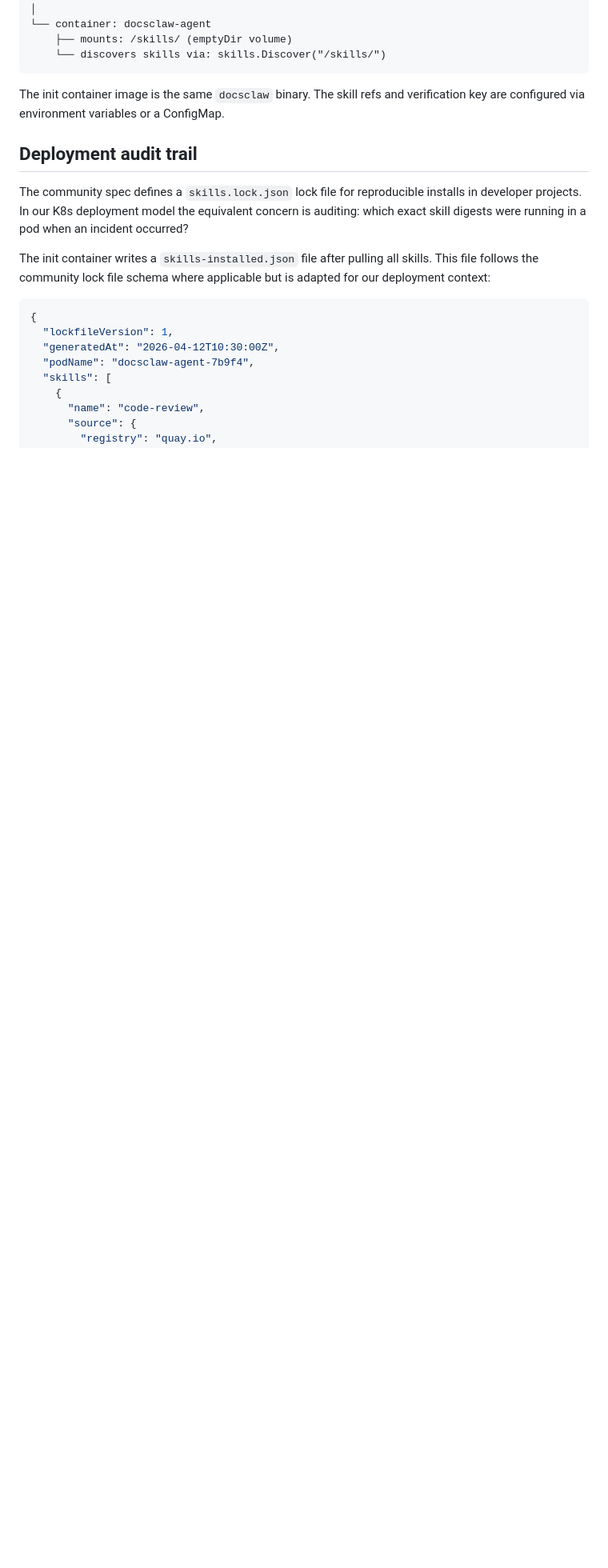
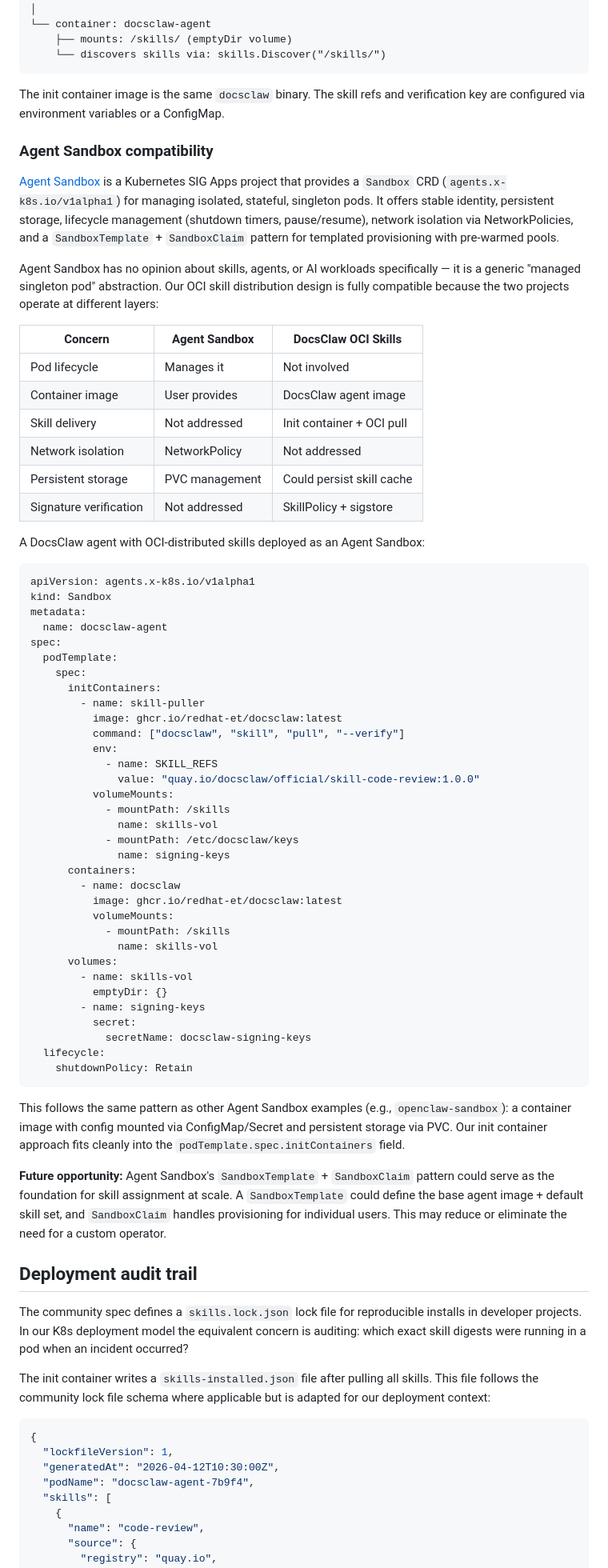
Before and after one commit to redhat-et/docsclaw, a Markdown page: docs/dev/2026-04-12-oci-skill-distribution-design.md, the part around one of its changes. Shown at 80% size. GitHub-like rendering; blank space fills up the shorter version.

Commit message:
docs: add Agent Sandbox compatibility and deployment example
Add section showing DocsClaw with OCI skills deployed as a Kubernetes
SIG Agent Sandbox, including a concrete YAML manifest with init
container for skill pulling and signature verification. Note future
opportunity to use SandboxTemplate/SandboxClaim for skill assignment
instead of a custom operator.

Relates to #4

Assisted-By: Claude (Anthropic AI) <noreply@anthropic.com>
Signed-off-by: Pavel Anni <panni@redhat.com>

````diff
--- a/docs/dev/2026-04-12-oci-skill-distribution-design.md
+++ b/docs/dev/2026-04-12-oci-skill-distribution-design.md
@@ -431,6 +431,84 @@ The init container image is the same `docsclaw` binary. The skill
 refs and verification key are configured via environment variables or
 a ConfigMap.
 
+### Agent Sandbox compatibility
+
+[Agent Sandbox][agent-sandbox] is a Kubernetes SIG Apps project that
+provides a `Sandbox` CRD (`agents.x-k8s.io/v1alpha1`) for managing
+isolated, stateful, singleton pods. It offers stable identity,
+persistent storage, lifecycle management (shutdown timers,
+pause/resume), network isolation via NetworkPolicies, and a
+`SandboxTemplate` + `SandboxClaim` pattern for templated provisioning
+with pre-warmed pools.
+
+Agent Sandbox has no opinion about skills, agents, or AI workloads
+specifically — it is a generic "managed singleton pod" abstraction.
+Our OCI skill distribution design is fully compatible because the two
+projects operate at different layers:
+
+| Concern | Agent Sandbox | DocsClaw OCI Skills |
+| ------- | ------------- | ------------------- |
+| Pod lifecycle | Manages it | Not involved |
+| Container image | User provides | DocsClaw agent image |
+| Skill delivery | Not addressed | Init container + OCI pull |
+| Network isolation | NetworkPolicy | Not addressed |
+| Persistent storage | PVC management | Could persist skill cache |
+| Signature verification | Not addressed | SkillPolicy + sigstore |
+
+A DocsClaw agent with OCI-distributed skills deployed as an Agent
+Sandbox:
+
+```yaml
+apiVersion: agents.x-k8s.io/v1alpha1
+kind: Sandbox
+metadata:
+  name: docsclaw-agent
+spec:
+  podTemplate:
+    spec:
+      initContainers:
+        - name: skill-puller
+          image: ghcr.io/redhat-et/docsclaw:latest
+          command: ["docsclaw", "skill", "pull", "--verify"]
+          env:
+            - name: SKILL_REFS
+              value: "quay.io/docsclaw/official/skill-code-review:1.0.0"
+          volumeMounts:
+            - mountPath: /skills
+              name: skills-vol
+            - mountPath: /etc/docsclaw/keys
+              name: signing-keys
+      containers:
+        - name: docsclaw
+          image: ghcr.io/redhat-et/docsclaw:latest
+          volumeMounts:
+            - mountPath: /skills
+              name: skills-vol
+      volumes:
+        - name: skills-vol
+          emptyDir: {}
+        - name: signing-keys
+          secret:
+            secretName: docsclaw-signing-keys
+  lifecycle:
+    shutdownPolicy: Retain
+```
+
+This follows the same pattern as other Agent Sandbox examples (e.g.,
+`openclaw-sandbox`): a container image with config mounted via
+ConfigMap/Secret and persistent storage via PVC. Our init container
+approach fits cleanly into the `podTemplate.spec.initContainers`
+field.
+
+**Future opportunity:** Agent Sandbox's `SandboxTemplate` +
+`SandboxClaim` pattern could serve as the foundation for skill
+assignment at scale. A `SandboxTemplate` could define the base agent
+image + default skill set, and `SandboxClaim` handles provisioning
+for individual users. This may reduce or eliminate the need for a
+custom operator.
+
+[agent-sandbox]: https://github.com/kubernetes-sigs/agent-sandbox
+
 ## Deployment audit trail
 
 The community spec defines a `skills.lock.json` lock file for
````
Also changed, not shown: other parts of docs/dev/2026-04-12-oci-skill-distribution-design.md (+5 -1 lines).
